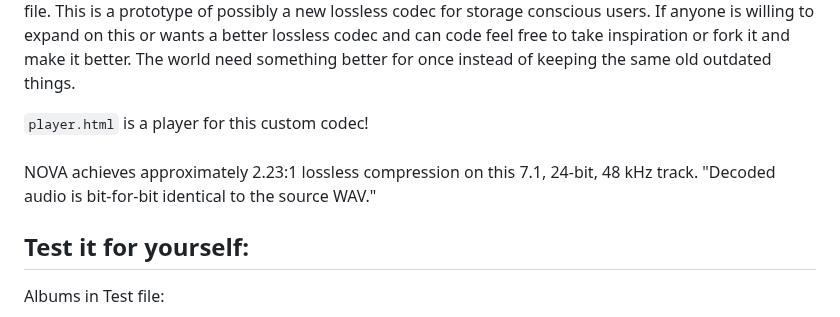
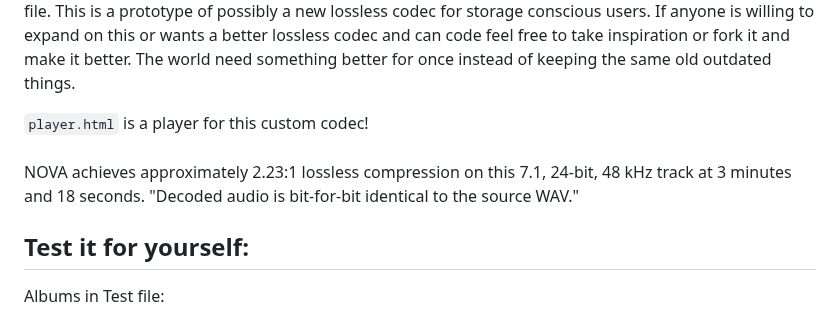
Before and after one commit to AngelGonePro/nova-next-generation-optimized-versatile-audio-codec, a Markdown page: README.md, the part around the change. GitHub-like rendering.

```diff
--- a/README.md
+++ b/README.md
@@ -8,7 +8,7 @@ The world need something better for once instead of keeping the same old outdate
 `player.html` is a player for this custom codec!
 <br>
 <br>
-NOVA achieves approximately 2.23:1 lossless compression on this 7.1, 24-bit, 48 kHz track.
+NOVA achieves approximately 2.23:1 lossless compression on this 7.1, 24-bit, 48 kHz track at 3 minutes and 18 seconds.
 "Decoded audio is bit-for-bit identical to the source WAV."
 
 ## Test it for yourself:
```
